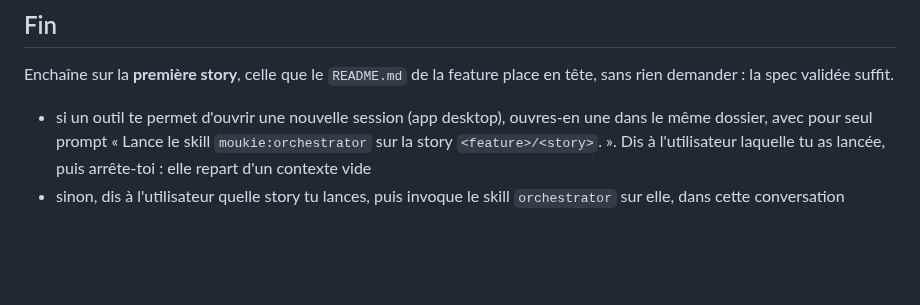
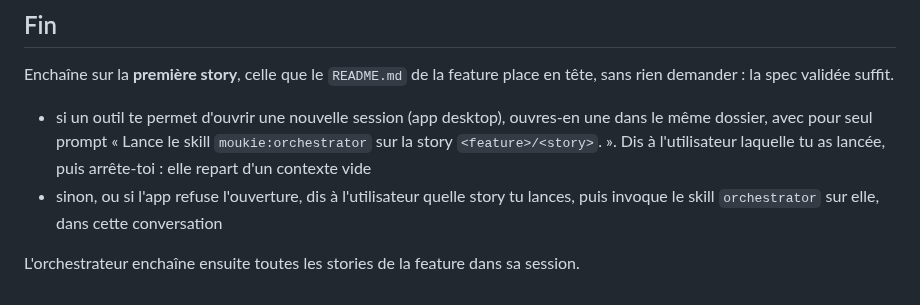
Before and after one commit to vincentgraul/moukie, a Markdown page: skills/spec/SKILL.md, the part around the change. Drawn GitHub-style; blank space fills up the shorter version.

```diff
--- a/skills/spec/SKILL.md
+++ b/skills/spec/SKILL.md
@@ -188,4 +188,6 @@ Présente le cadrage et les stories. Quand l'utilisateur valide, passe le `READM
 Enchaîne sur la **première story**, celle que le `README.md` de la feature place en tête, sans rien demander : la spec validée suffit.
 
 - si un outil te permet d'ouvrir une nouvelle session (app desktop), ouvres-en une dans le même dossier, avec pour seul prompt « Lance le skill `moukie:orchestrator` sur la story `<feature>/<story>`. ». Dis à l'utilisateur laquelle tu as lancée, puis arrête-toi : elle repart d'un contexte vide
-- sinon, dis à l'utilisateur quelle story tu lances, puis invoque le skill `orchestrator` sur elle, dans cette conversation
+- sinon, ou si l'app refuse l'ouverture, dis à l'utilisateur quelle story tu lances, puis invoque le skill `orchestrator` sur elle, dans cette conversation
+
+L'orchestrateur enchaîne ensuite toutes les stories de la feature dans sa session.
```
Also changed, not shown: skills/orchestrator/SKILL.md (+1 -4 lines).
